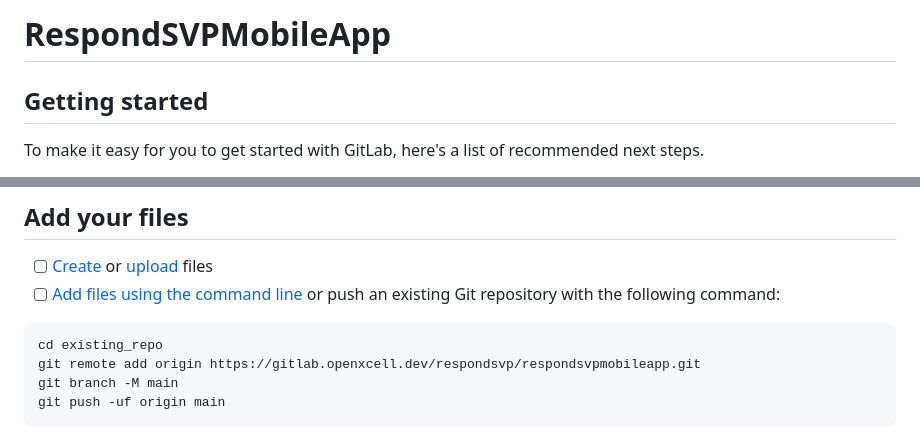
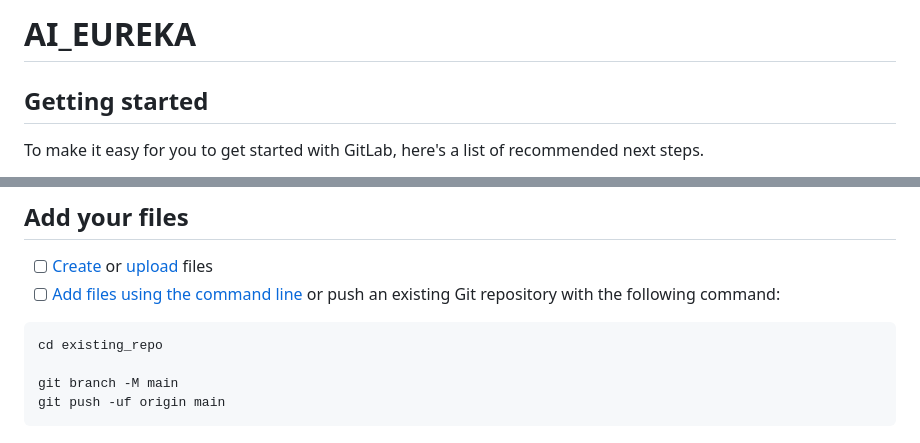
Before and after one commit to openxcellMJ/healthpredictor, a Markdown page: README.md, 2 parts joined by grey strips. GitHub-like rendering.

Commit message:
start commit

````diff
--- a/README.md
+++ b/README.md
@@ -1,4 +1,4 @@
-# RespondSVPMobileApp
+# AI_EUREKA
 
 
 
@@ -15,7 +15,7 @@ Already a pro? Just edit this README.md and make it your own. Want to make it ea
 
 ```
 cd existing_repo
-git remote add origin https://gitlab.openxcell.dev/respondsvp/respondsvpmobileapp.git
+
 git branch -M main
 git push -uf origin main
 ```
````
